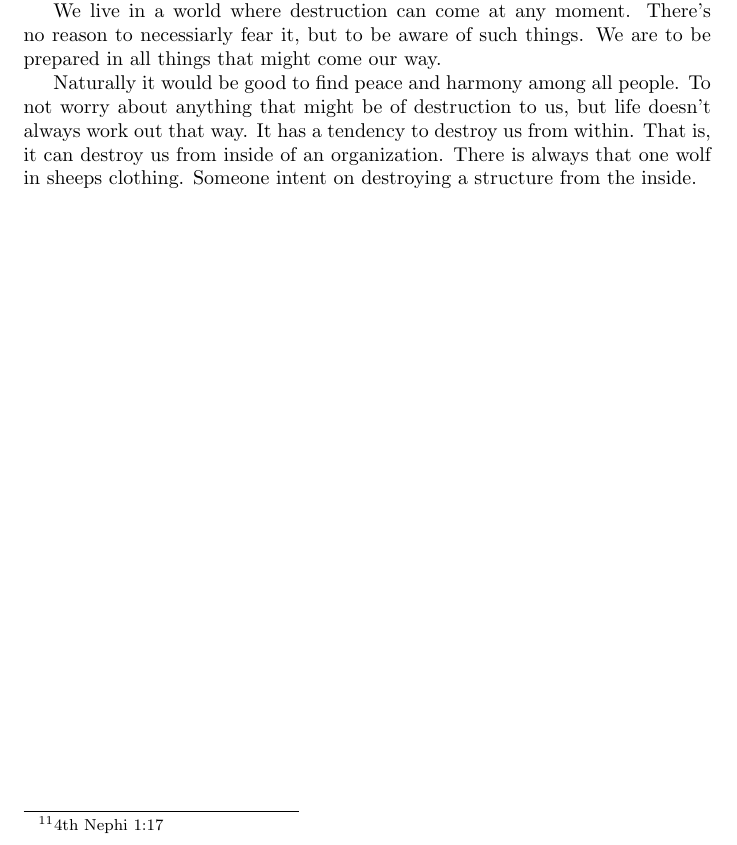
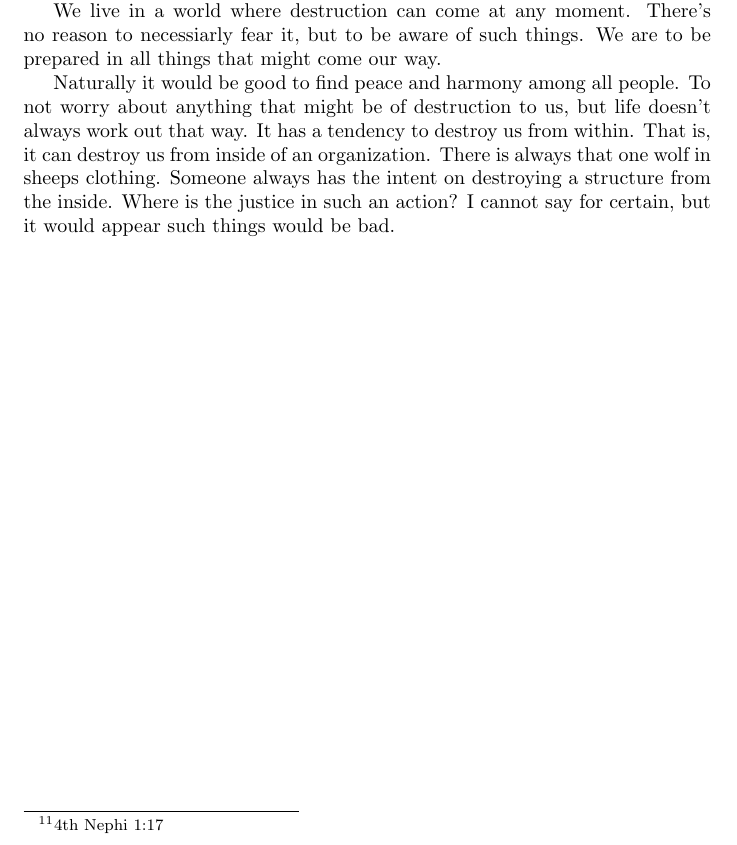
Before and after one commit to kegg/docs, a LaTeX document (living/living.tex, which reads living/2018/20180607.tex): part of page 7 of 7, cut so that both start at the same text. Compiled offline with pdfLaTeX.

Commit message:
Corrected wording.

```diff
--- a/living/2018/20180607.tex
+++ b/living/2018/20180607.tex
@@ -36,4 +36,6 @@ Naturally it would be good to find peace and harmony among all people. To not
 worry about anything that might be of destruction to us, but life doesn't always
 work out that way. It has a tendency to destroy us from within. That is, it can
 destroy us from inside of an organization. There is always that one wolf in
-sheeps clothing. Someone intent on destroying a structure from the inside.
+sheeps clothing. Someone always has the intent on destroying a structure from
+the inside. Where is the justice in such an action? I cannot say for certain,
+but it would appear such things would be bad.
```
